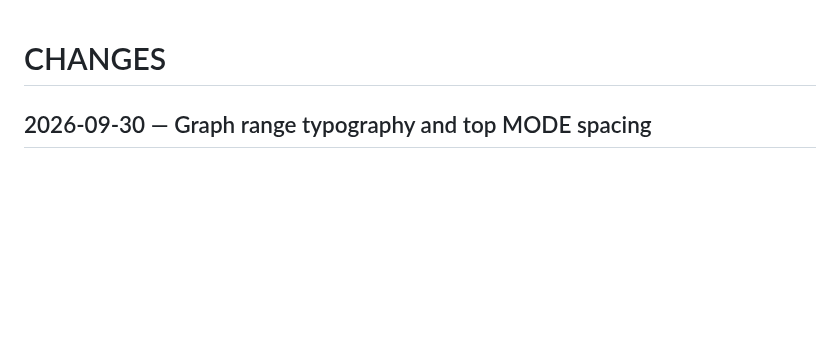
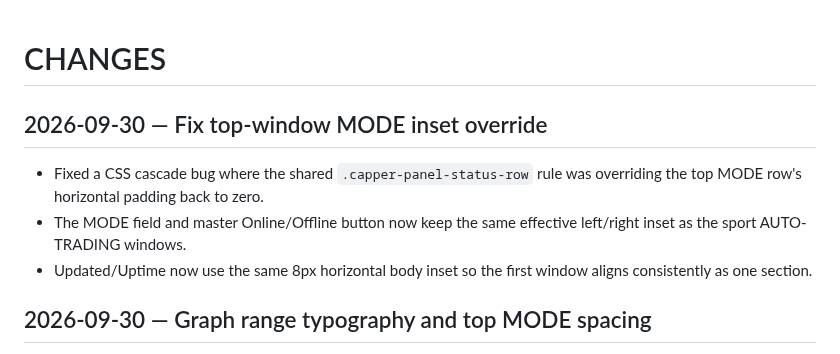
Before and after one commit to s01100011-a11y/polymarket-auto-bot, a Markdown page: CHANGES.md, the part around the change. Drawn GitHub-style; blank space fills up the shorter version.

Commit message:
Document top MODE inset fix

```diff
--- a/CHANGES.md
+++ b/CHANGES.md
@@ -1,4 +1,10 @@
 # CHANGES
+
+## 2026-09-30 — Fix top-window MODE inset override
+
+- Fixed a CSS cascade bug where the shared `.capper-panel-status-row` rule was overriding the top MODE row's horizontal padding back to zero.
+- The MODE field and master Online/Offline button now keep the same effective left/right inset as the sport AUTO-TRADING windows.
+- Updated/Uptime now use the same 8px horizontal body inset so the first window aligns consistently as one section.
 
 ## 2026-09-30 — Graph range typography and top MODE spacing
 
```
